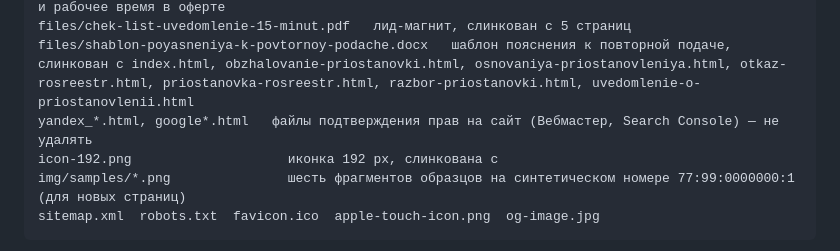
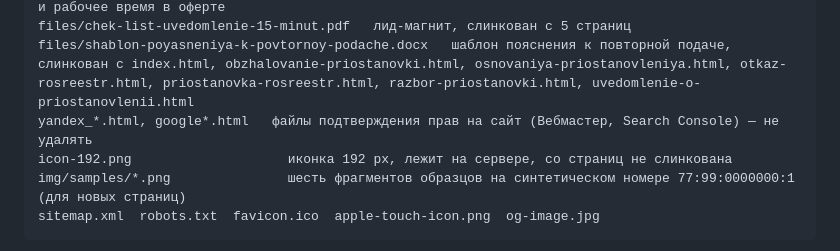
Before and after one commit to elawyersgroup-alt/elg-site, a Markdown page: README.md, the part around the change. Rendered like a GitHub page.

Commit message:
README: icon-192.png не слинкована
Co-Authored-By: Claude Fable 5.1 <noreply@anthropic.com>

````diff
--- a/README.md
+++ b/README.md
@@ -19,7 +19,7 @@ index.html                      главная (единственная стр
 files/chek-list-uvedomlenie-15-minut.pdf   лид-магнит, слинкован с 5 страниц
 files/shablon-poyasneniya-k-povtornoy-podache.docx   шаблон пояснения к повторной подаче, слинкован с index.html, obzhalovanie-priostanovki.html, osnovaniya-priostanovleniya.html, otkaz-rosreestr.html, priostanovka-rosreestr.html, razbor-priostanovki.html, uvedomlenie-o-priostanovlenii.html
 yandex_*.html, google*.html   файлы подтверждения прав на сайт (Вебмастер, Search Console) — не удалять
-icon-192.png                    иконка 192 px, слинкована с
+icon-192.png                    иконка 192 px, лежит на сервере, со страниц не слинкована
 img/samples/*.png               шесть фрагментов образцов на синтетическом номере 77:99:0000000:1 (для новых страниц)
 sitemap.xml  robots.txt  favicon.ico  apple-touch-icon.png  og-image.jpg
 ```
````
